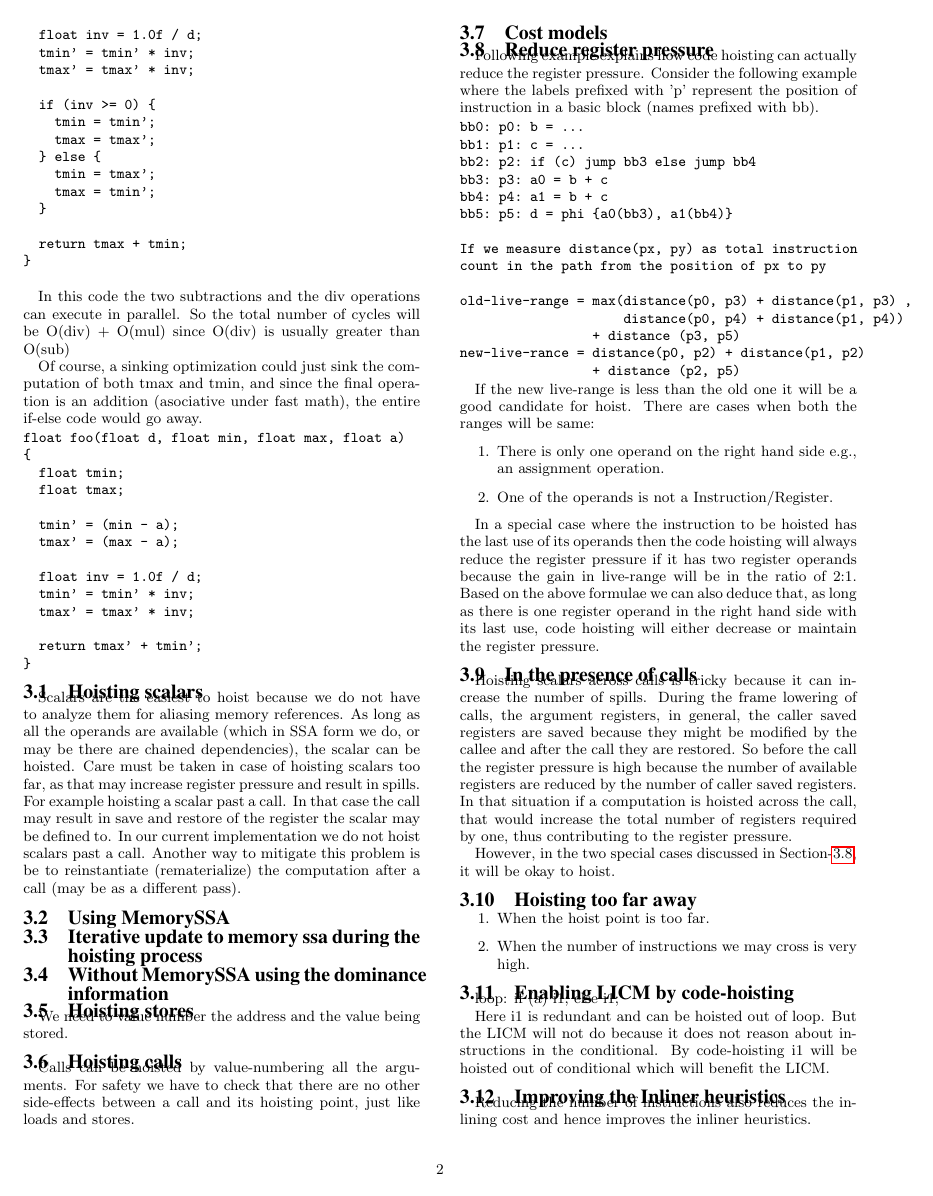
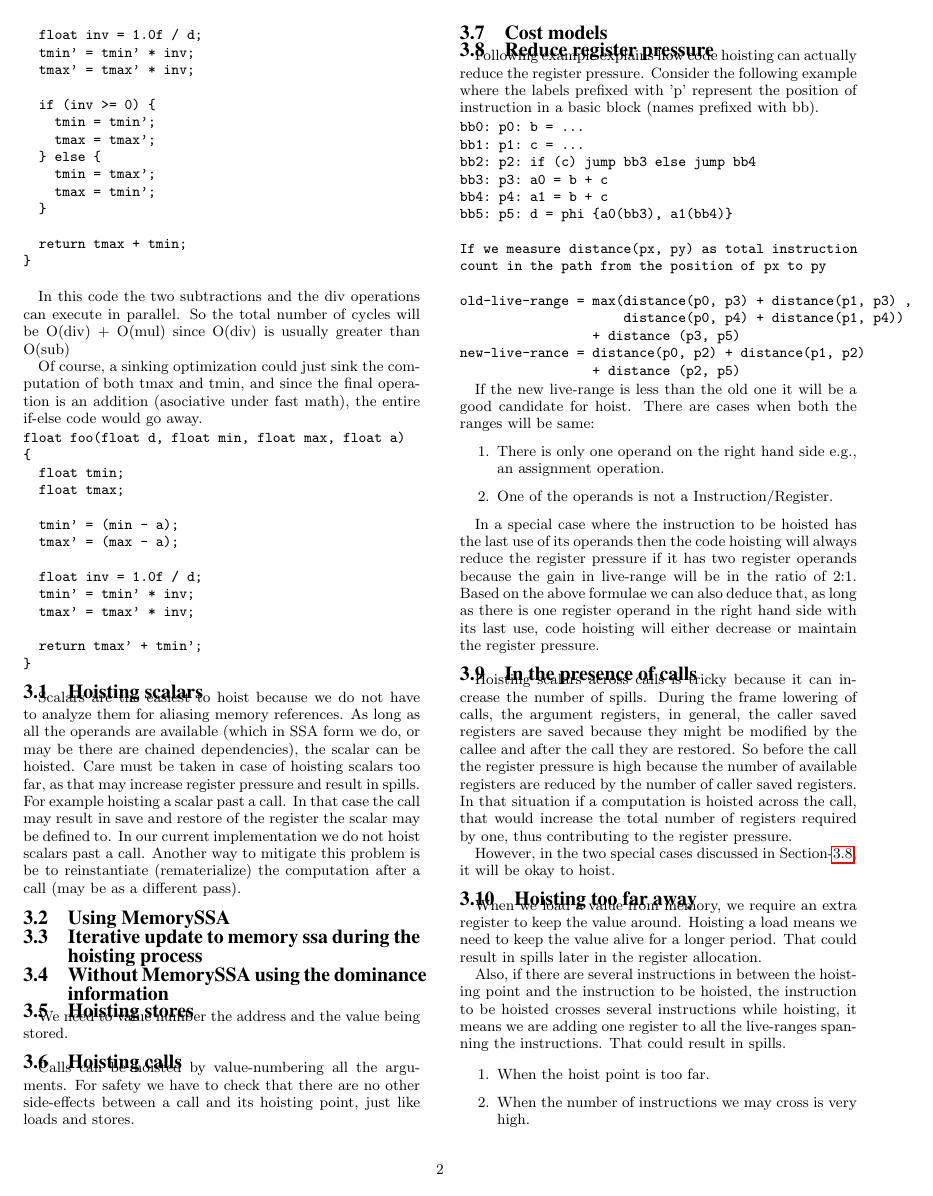
Before and after one commit to reSHARMA/gvn-hoist, a LaTeX paper (hoist.tex): page 2 of 4. Compiled offline with pdfLaTeX.

Commit message:
hoisting too far away

```diff
--- a/hoist.tex
+++ b/hoist.tex
@@ -269,6 +269,15 @@ it will be okay to hoist.
 
 
 \subsection{Hoisting too far away}
+When we load a value from memory, we require an extra register to keep the value
+around. Hoisting a load means we need to keep the value alive for a longer
+period. That could result in spills later in the register allocation.
+
+Also, if there are several instructions in between the hoisting point and the
+instruction to be hoisted, the instruction to be hoisted crosses several
+instructions while hoisting, it means we are adding one register to all the
+live-ranges spanning the instructions. That could result in spills.
+
 \begin{enumerate}
 \item When the hoist point is too far.
 \item When the number of instructions we may cross is very high.
```
